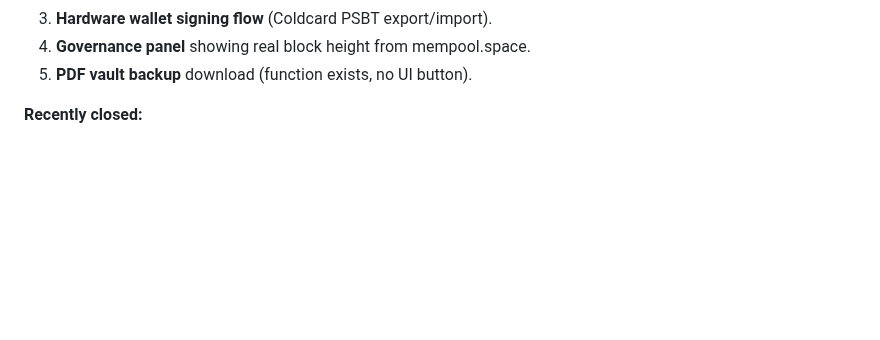
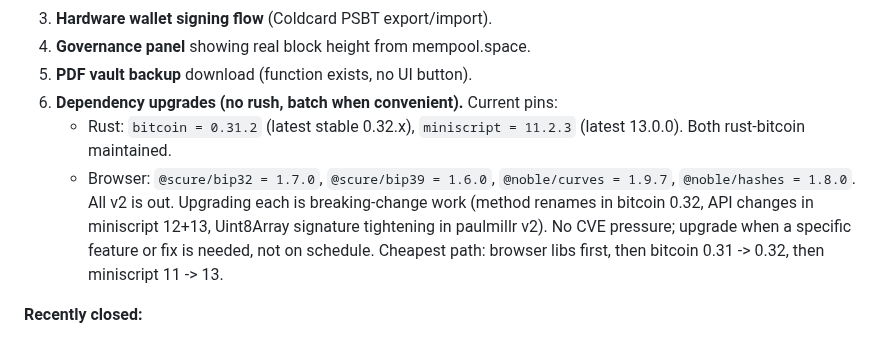
Before and after one commit to stackingunderpressure/Dynastytrust, a Markdown page: CLAUDE.md, the part around the change. GitHub-like rendering; blank space fills up the shorter version.

Commit message:
docs: bookmark dependency upgrade plan in CLAUDE.md
Record the current bitcoin / miniscript / scure / noble pins
alongside their latest versions, and the suggested upgrade order,
so the next maintainer doesn't have to audit from scratch.

https://claude.ai/code/session_01Tav2b6Yp2fA8mKsiHGGShm

```diff
--- a/CLAUDE.md
+++ b/CLAUDE.md
@@ -325,6 +325,16 @@ See `Stack` above for the layout.
 3. **Hardware wallet signing flow** (Coldcard PSBT export/import).
 4. **Governance panel** showing real block height from mempool.space.
 5. **PDF vault backup** download (function exists, no UI button).
+6. **Dependency upgrades (no rush, batch when convenient).** Current pins:
+   - Rust: `bitcoin = 0.31.2` (latest stable 0.32.x), `miniscript = 11.2.3`
+     (latest 13.0.0). Both rust-bitcoin maintained.
+   - Browser: `@scure/bip32 = 1.7.0`, `@scure/bip39 = 1.6.0`, `@noble/curves
+     = 1.9.7`, `@noble/hashes = 1.8.0`. All v2 is out.
+   Upgrading each is breaking-change work (method renames in bitcoin 0.32,
+   API changes in miniscript 12+13, Uint8Array signature tightening in
+   paulmillr v2). No CVE pressure; upgrade when a specific feature or fix
+   is needed, not on schedule. Cheapest path: browser libs first, then
+   bitcoin 0.31 -> 0.32, then miniscript 11 -> 13.
 
 **Recently closed:**
 
```
